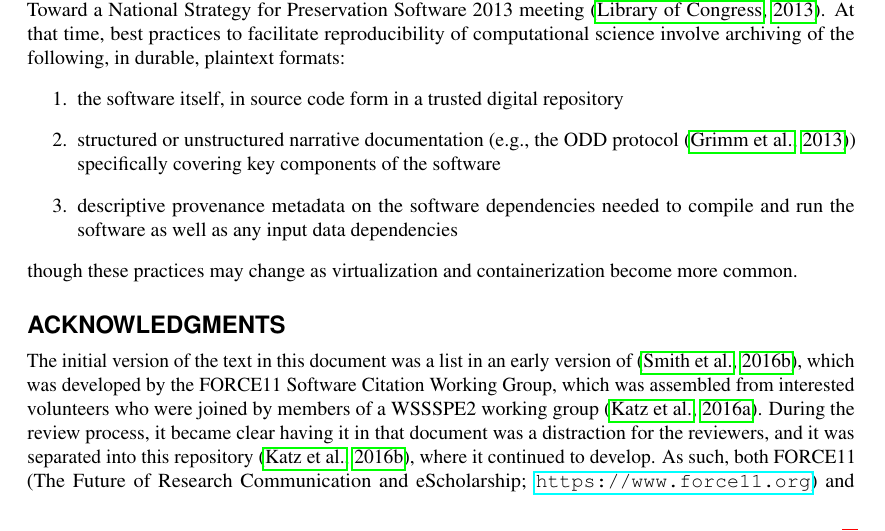
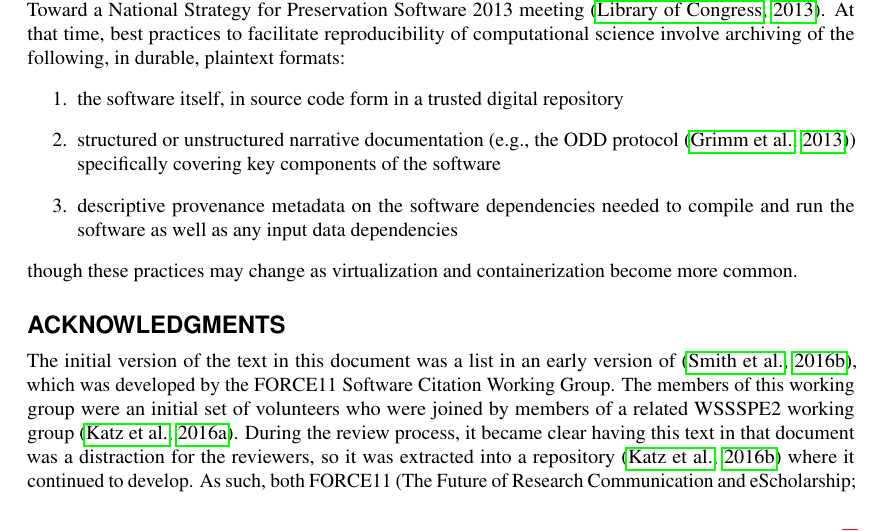
Before and after one commit to danielskatz/software-vs-data, a LaTeX document (preprint/preprint.tex): part of page 3 of 4, cut so that both start at the same text. Compiled offline with pdfLaTeX.

Commit message:
minor wording in ack

```diff
--- a/preprint/preprint.tex
+++ b/preprint/preprint.tex
@@ -109,9 +109,9 @@ though these practices may change as virtualization and containerization become
 
 \section*{Acknowledgments}
 
-The initial version of the text in this document was a list in an early version of \citep{SWCP}, which was developed by the FORCE11 Software Citation Working Group, which was assembled from interested volunteers who were joined by members of a WSSSPE2 working group~\citep{WSSSPE2}.  During
-the review process, it became clear having it in that document was a distraction for the reviewers,
-and it was separated into this repository~\citep{this-repo}, where it continued to develop.  As such,
+The initial version of the text in this document was a list in an early version of \citep{SWCP}, which was developed by the FORCE11 Software Citation Working Group. The members of this working group were an initial set of volunteers who were joined by members of a related WSSSPE2 working group~\citep{WSSSPE2}.  During
+the review process, it became clear having this text in that document was a distraction for the reviewers,
+so it was extracted into a repository~\citep{this-repo} where it continued to develop.  As such,
 both FORCE11 (The Future of Research Communication and eScholarship; \url{https://www.force11.org}) and WSSSPE (Working towards Sustainable Software for Science: Practice and Experiences; \url{http://wssspe.researchcomputing.org.uk}) are acknowledged as instigating this discussion.
 
 \bibliography{preprint}
```
